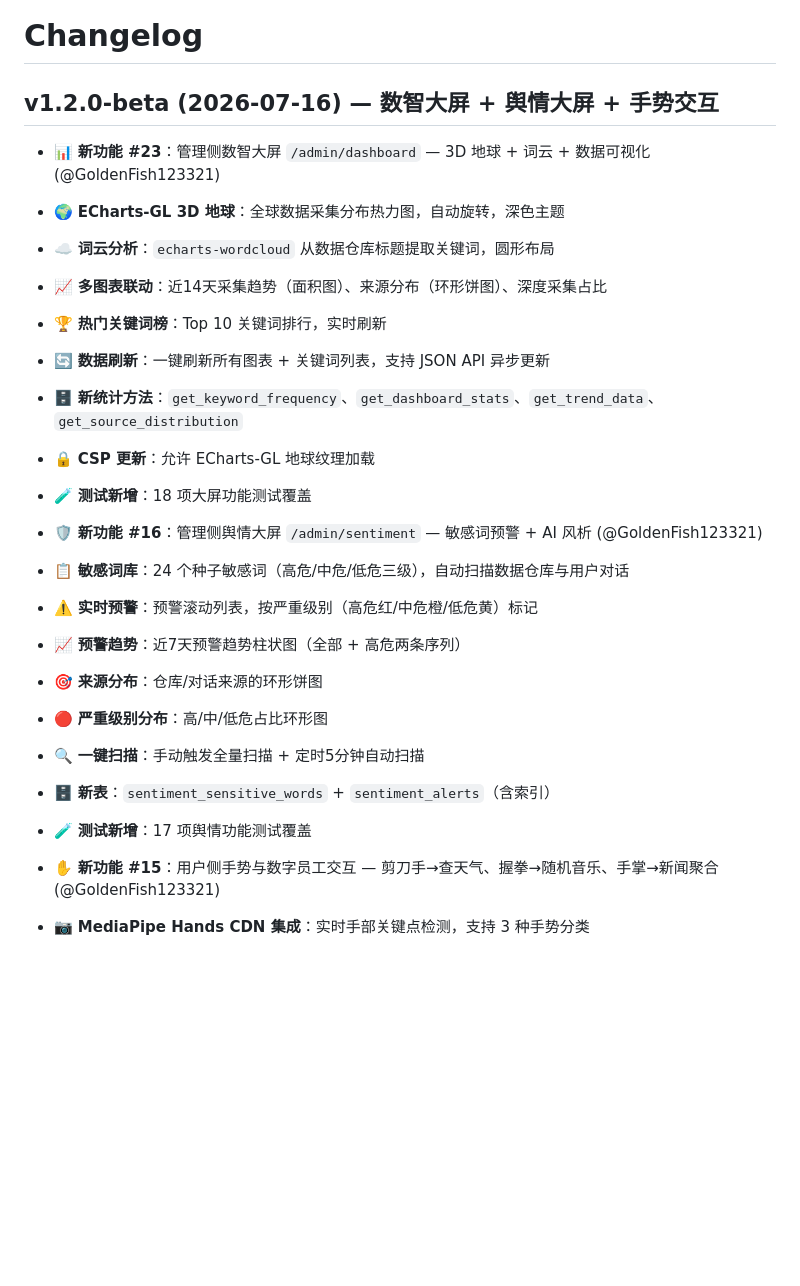
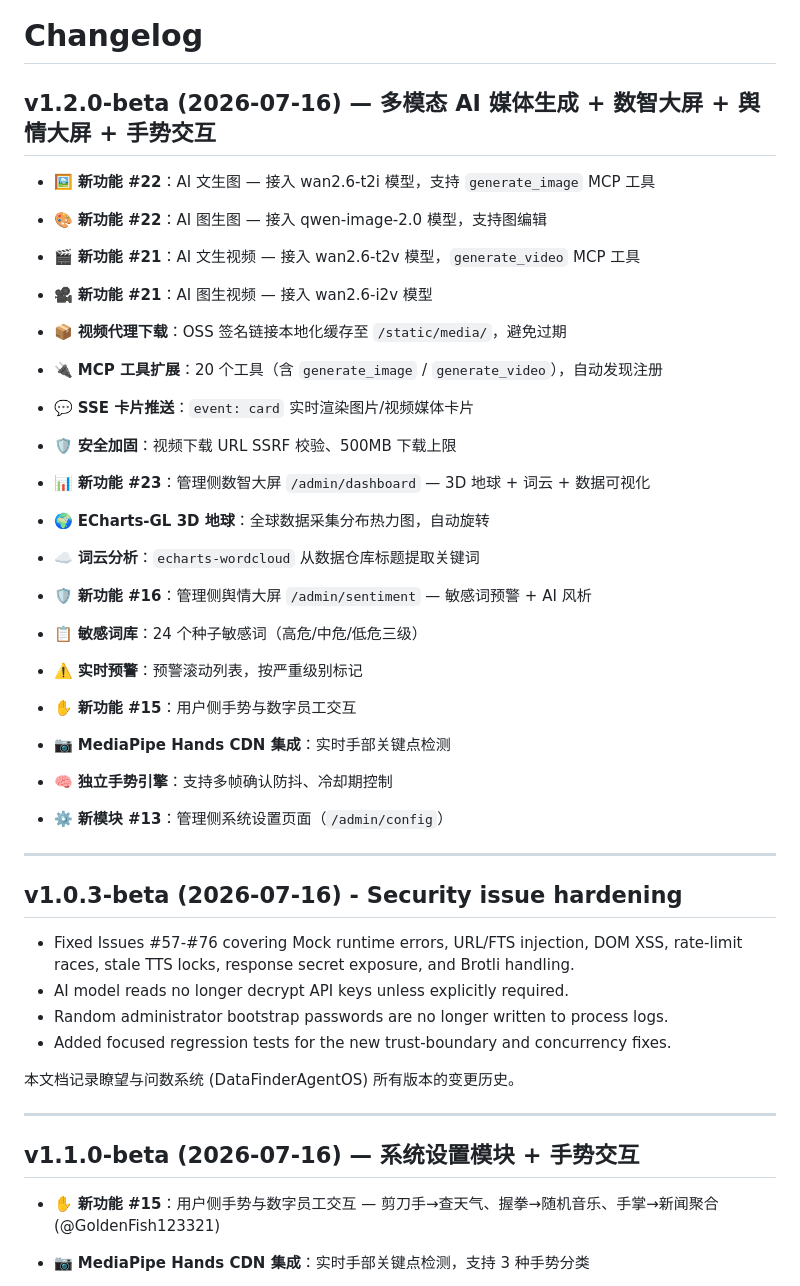
Before and after one commit to GoldenFish123321/finderos, a Markdown page: CHANGELOG.md, the part around one of its changes. Drawn GitHub-style; blank space fills up the shorter version.

Commit message:
chore: bump version to 1.2.0-beta + CHANGELOG

```diff
--- a/CHANGELOG.md
+++ b/CHANGELOG.md
@@ -1,26 +1,45 @@
 # Changelog
 
-## v1.2.0-beta (2026-07-16) — 数智大屏 + 舆情大屏 + 手势交互
+## v1.2.0-beta (2026-07-16) — 多模态 AI 媒体生成 + 数智大屏 + 舆情大屏 + 手势交互
 
-- 📊 **新功能 #23**：管理侧数智大屏 `/admin/dashboard` — 3D 地球 + 词云 + 数据可视化 (@GoldenFish123321)
-- 🌍 **ECharts-GL 3D 地球**：全球数据采集分布热力图，自动旋转，深色主题
-- ☁️ **词云分析**：`echarts-wordcloud` 从数据仓库标题提取关键词，圆形布局
-- 📈 **多图表联动**：近14天采集趋势（面积图）、来源分布（环形饼图）、深度采集占比
-- 🏆 **热门关键词榜**：Top 10 关键词排行，实时刷新
-- 🔄 **数据刷新**：一键刷新所有图表 + 关键词列表，支持 JSON API 异步更新
-- 🗄️ **新统计方法**：`get_keyword_frequency`、`get_dashboard_stats`、`get_trend_data`、`get_source_distribution`
-- 🔒 **CSP 更新**：允许 ECharts-GL 地球纹理加载
-- 🧪 **测试新增**：18 项大屏功能测试覆盖
+- 🖼️ **新功能 #22**：AI 文生图 — 接入 wan2.6-t2i 模型，支持 `generate_image` MCP 工具
+- 🎨 **新功能 #22**：AI 图生图 — 接入 qwen-image-2.0 模型，支持图编辑
+- 🎬 **新功能 #21**：AI 文生视频 — 接入 wan2.6-t2v 模型，`generate_video` MCP 工具
+- 🎥 **新功能 #21**：AI 图生视频 — 接入 wan2.6-i2v 模型
+- 📦 **视频代理下载**：OSS 签名链接本地化缓存至 `/static/media/`，避免过期
+- 🔌 **MCP 工具扩展**：20 个工具（含 `generate_image` / `generate_video`），自动发现注册
+- 💬 **SSE 卡片推送**：`event: card` 实时渲染图片/视频媒体卡片
+- 🛡️ **安全加固**：视频下载 URL SSRF 校验、500MB 下载上限
 
-- 🛡️ **新功能 #16**：管理侧舆情大屏 `/admin/sentiment` — 敏感词预警 + AI 风析 (@GoldenFish123321)
-- 📋 **敏感词库**：24 个种子敏感词（高危/中危/低危三级），自动扫描数据仓库与用户对话
-- ⚠️ **实时预警**：预警滚动列表，按严重级别（高危红/中危橙/低危黄）标记
-- 📈 **预警趋势**：近7天预警趋势柱状图（全部 + 高危两条序列）
-- 🎯 **来源分布**：仓库/对话来源的环形饼图
-- 🔴 **严重级别分布**：高/中/低危占比环形图
-- 🔍 **一键扫描**：手动触发全量扫描 + 定时5分钟自动扫描
-- 🗄️ **新表**：`sentiment_sensitive_words` + `sentiment_alerts`（含索引）
-- 🧪 **测试新增**：17 项舆情功能测试覆盖
+- 📊 **新功能 #23**：管理侧数智大屏 `/admin/dashboard` — 3D 地球 + 词云 + 数据可视化
+- 🌍 **ECharts-GL 3D 地球**：全球数据采集分布热力图，自动旋转
+- ☁️ **词云分析**：`echarts-wordcloud` 从数据仓库标题提取关键词
+
+- 🛡️ **新功能 #16**：管理侧舆情大屏 `/admin/sentiment` — 敏感词预警 + AI 风析
+- 📋 **敏感词库**：24 个种子敏感词（高危/中危/低危三级）
+- ⚠️ **实时预警**：预警滚动列表，按严重级别标记
+
+- ✋ **新功能 #15**：用户侧手势与数字员工交互
+- 📷 **MediaPipe Hands CDN 集成**：实时手部关键点检测
+- 🧠 **独立手势引擎**：支持多帧确认防抖、冷却期控制
+
+- ⚙️ **新模块 #13**：管理侧系统设置页面（`/admin/config`）
+
+---
+
+## v1.0.3-beta (2026-07-16) - Security issue hardening
+
+- Fixed Issues #57-#76 covering Mock runtime errors, URL/FTS injection, DOM XSS,
+  rate-limit races, stale TTS locks, response secret exposure, and Brotli handling.
+- AI model reads no longer decrypt API keys unless explicitly required.
+- Random administrator bootstrap passwords are no longer written to process logs.
+- Added focused regression tests for the new trust-boundary and concurrency fixes.
+
+本文档记录瞭望与问数系统 (DataFinderAgentOS) 所有版本的变更历史。
+
+---
+
+## v1.1.0-beta (2026-07-16) — 系统设置模块 + 手势交互
 
 - ✋ **新功能 #15**：用户侧手势与数字员工交互 — 剪刀手→查天气、握拳→随机音乐、手掌→新闻聚合 (@GoldenFish123321)
 - 📷 **MediaPipe Hands CDN 集成**：实时手部关键点检测，支持 3 种手势分类
```
Also changed, not shown: other parts of CHANGELOG.md (+0 -17 lines).
